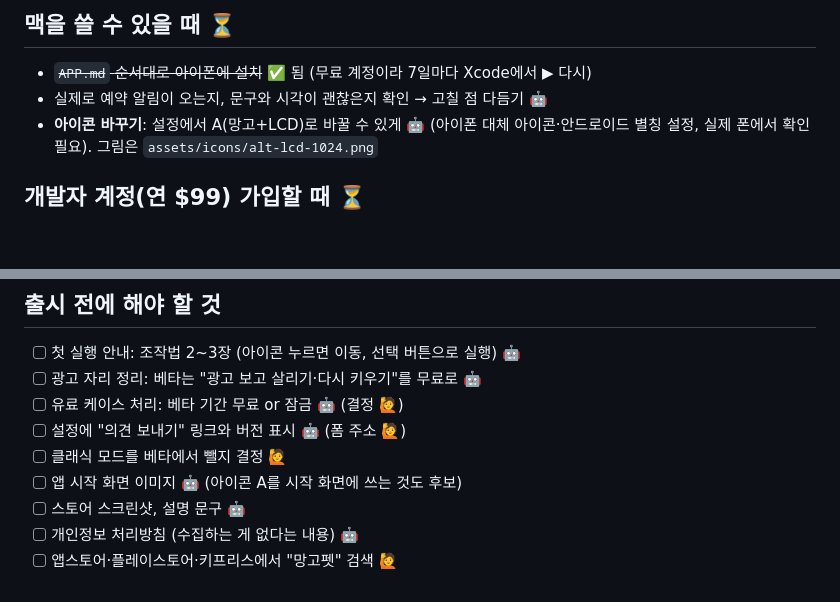
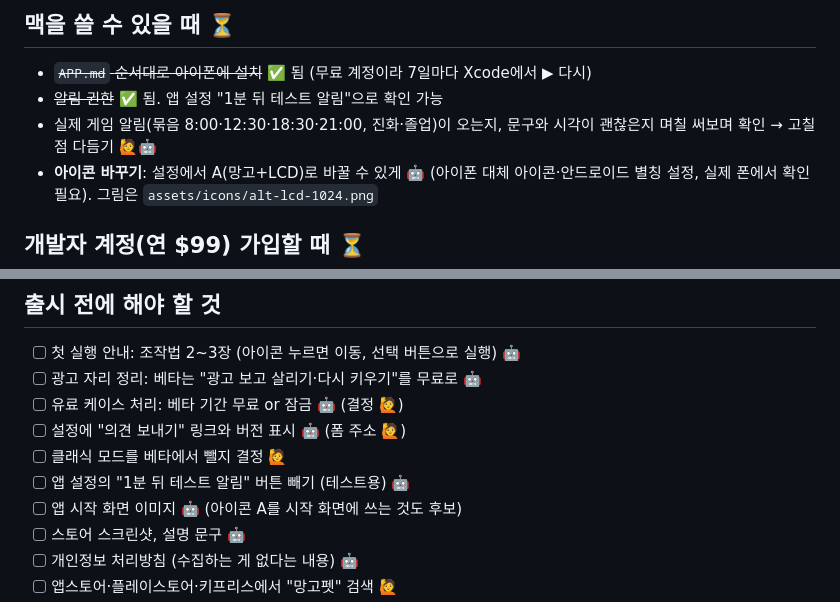
Before and after one commit to aiden-mklee/mangopet, a Markdown page: NEXT.md, 2 parts joined by grey strips. Rendered like a GitHub page; blank space fills up the shorter version.

Commit message:
Note that notification permission works on the iPhone
Co-Authored-By: Claude Opus 5.5 <noreply@anthropic.com>
Claude-Session: https://claude.ai/code/session_016RoijJanbM29VgmJcCj5nJ

```diff
--- a/NEXT.md
+++ b/NEXT.md
@@ -13,7 +13,8 @@
 ## 맥을 쓸 수 있을 때 ⏳
 
 - ~~`APP.md` 순서대로 아이폰에 설치~~ ✅ 됨 (무료 계정이라 7일마다 Xcode에서 ▶ 다시)
-- 실제로 예약 알림이 오는지, 문구와 시각이 괜찮은지 확인 → 고칠 점 다듬기 🤖
+- ~~알림 권한~~ ✅ 됨. 앱 설정 "1분 뒤 테스트 알림"으로 확인 가능
+- 실제 게임 알림(묶음 8:00·12:30·18:30·21:00, 진화·졸업)이 오는지, 문구와 시각이 괜찮은지 며칠 써보며 확인 → 고칠 점 다듬기 🙋🤖
 - **아이콘 바꾸기**: 설정에서 A(망고+LCD)로 바꿀 수 있게 🤖 (아이폰 대체 아이콘·안드로이드 별칭 설정, 실제 폰에서 확인 필요). 그림은 `assets/icons/alt-lcd-1024.png`
 
 ## 개발자 계정(연 $99) 가입할 때 ⏳
@@ -28,6 +29,7 @@
 - [ ] 유료 케이스 처리: 베타 기간 무료 or 잠금 🤖 (결정 🙋)
 - [ ] 설정에 "의견 보내기" 링크와 버전 표시 🤖 (폼 주소 🙋)
 - [ ] 클래식 모드를 베타에서 뺄지 결정 🙋
+- [ ] 앱 설정의 "1분 뒤 테스트 알림" 버튼 빼기 (테스트용) 🤖
 - [ ] 앱 시작 화면 이미지 🤖 (아이콘 A를 시작 화면에 쓰는 것도 후보)
 - [ ] 스토어 스크린샷, 설명 문구 🤖
 - [ ] 개인정보 처리방침 (수집하는 게 없다는 내용) 🤖
```
